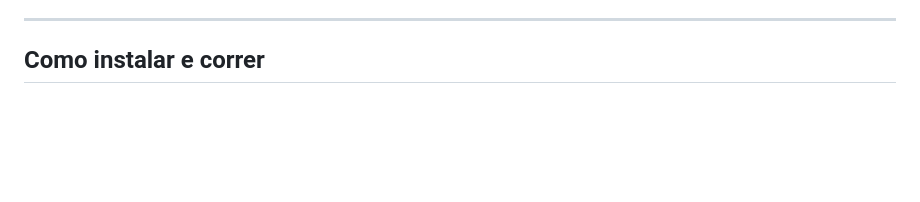
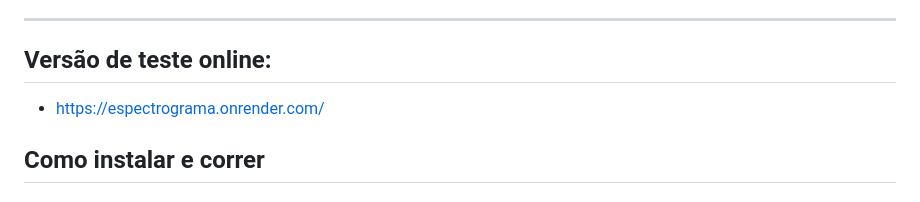
Before and after one commit to yololiver/espectrograma, a Markdown page: README.md, the part around the change. Rendered like a GitHub page; blank space fills up the shorter version.

Commit message:
add online test version link to README

```diff
--- a/README.md
+++ b/README.md
@@ -31,6 +31,10 @@
 - [x] Todas as funcionalidades do MVP — implementação prevista para as semanas 5–12 conforme calendário
 
 ---
+
+
+## Versão de teste online:
+- https://espectrograma.onrender.com/
 
 ## Como instalar e correr
 
```
